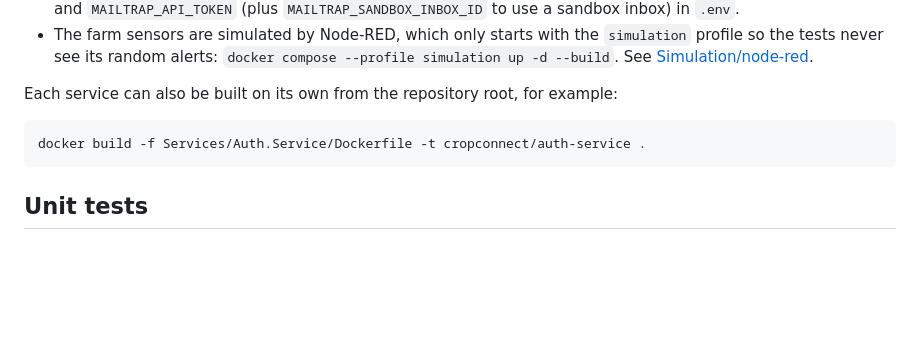
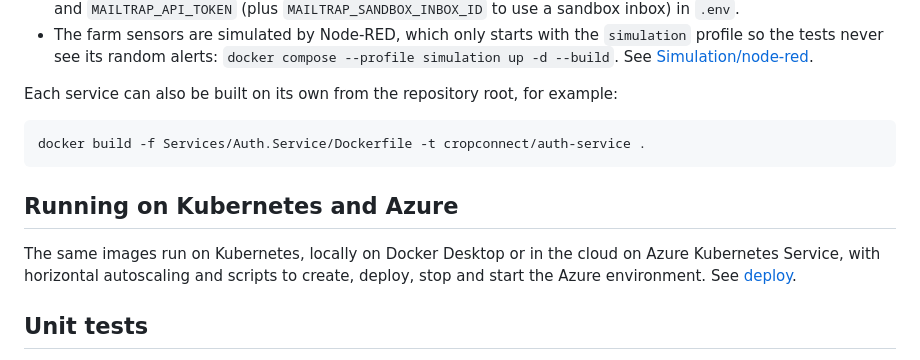
Before and after one commit to brndz1/CropConnect, a Markdown page: README.md, the part around the change. Rendered like a GitHub page; blank space fills up the shorter version.

Commit message:
docs: Link the Kubernetes and Azure deployment

````diff
--- a/README.md
+++ b/README.md
@@ -83,6 +83,12 @@ Each service can also be built on its own from the repository root, for example:
 docker build -f Services/Auth.Service/Dockerfile -t cropconnect/auth-service .
 ```
 
+## Running on Kubernetes and Azure
+
+The same images run on Kubernetes, locally on Docker Desktop or in the cloud on Azure Kubernetes Service, with
+horizontal autoscaling and scripts to create, deploy, stop and start the Azure environment. See
+[deploy](deploy/README.md).
+
 ## Unit tests
 
 Each service has a unit test project in `tests/` (`Auth.Service.Tests`, `Orders.Service.Tests`, ...,
````
Also changed, not shown: docs/architecture.md (+3 -1 lines).
